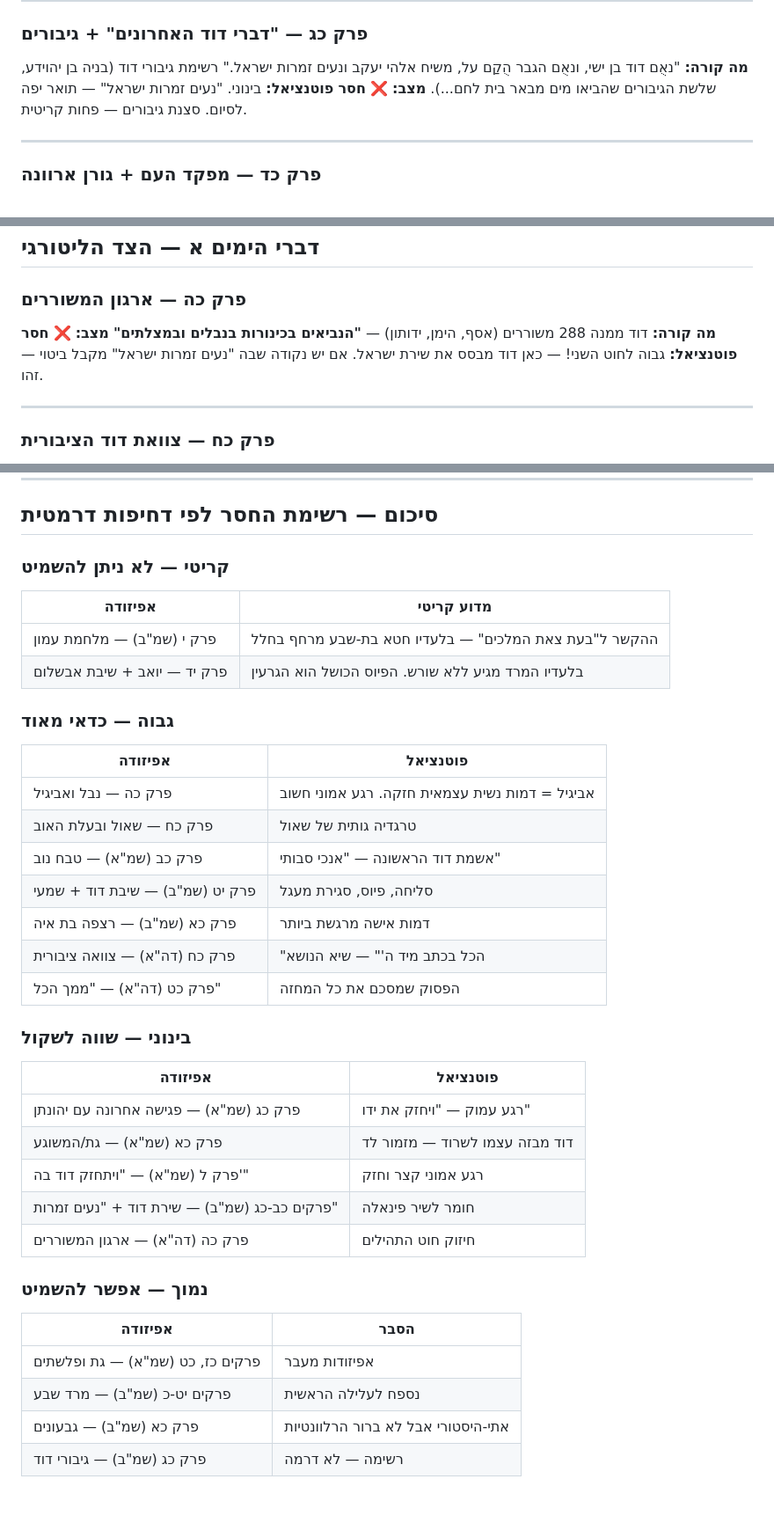
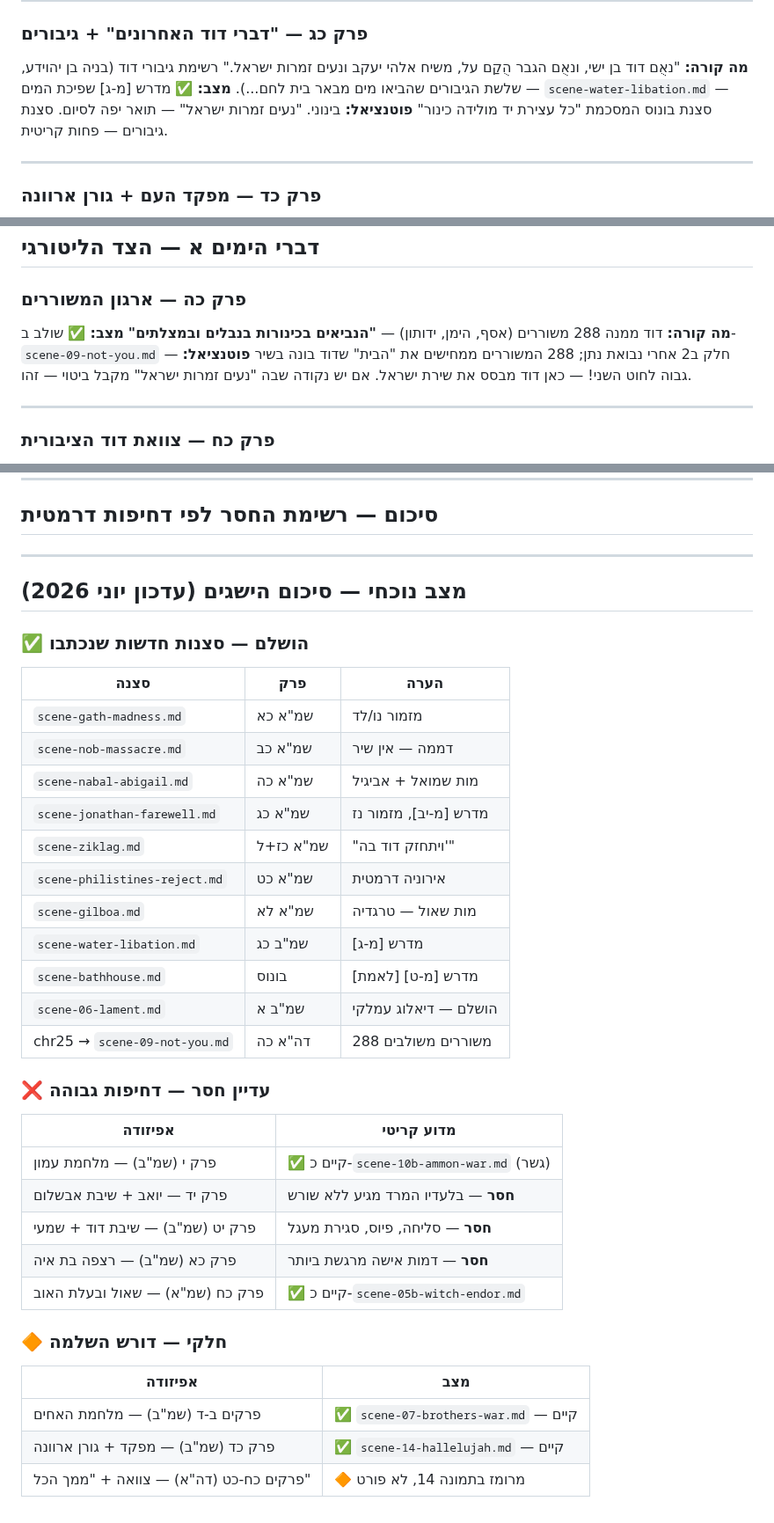
Before and after one commit to Roei-Barak/King_David, a Markdown page: research/full-coverage-audit.md, 3 parts joined by grey strips. Shown at 88% size. GitHub-like rendering.

Commit message:
עדכון full-coverage-audit: סימון כל הסצנות שהושלמו ✅ + טבלת מצב נוכחי
Co-Authored-By: Claude Opus 4.8 <noreply@anthropic.com>
Claude-Session: https://claude.ai/code/session_01RKvSKH46Sud6LBSY4aA2sH

```diff
--- a/research/full-coverage-audit.md
+++ b/research/full-coverage-audit.md
@@ -312,7 +312,7 @@
 
 ### פרק כג — "דברי דוד האחרונים" + גיבורים
 **מה קורה:** "נאֻם דוד בן ישי, ונאֻם הגבר הֻקַם על, משיח אלהי יעקב ונעים זמרות ישראל." רשימת גיבורי דוד (בניה בן יהוידע, שלשת הגיבורים שהביאו מים מבאר בית לחם...).
-**מצב:** ❌ **חסר**
+**מצב:** ✅ מדרש [מ-ג] שפיכת המים — `scene-water-libation.md` — סצנת בונוס המסכמת "כל עצירת יד מולידה כינור"
 **פוטנציאל:** בינוני. "נעים זמרות ישראל" — תואר יפה לסיום. סצנת גיבורים — פחות קריטית.
 
 ---
@@ -357,7 +357,7 @@
 
 ### פרק כה — ארגון המשוררים
 **מה קורה:** דוד ממנה 288 משוררים (אסף, הימן, ידותון) — **"הנביאים בכינורות בנבלים ובמצלתים"**
-**מצב:** ❌ **חסר**
+**מצב:** ✅ שולב ב-`scene-09-not-you.md` — חלק ב2 אחרי נבואת נתן; 288 המשוררים ממחישים את "הבית" שדוד בונה בשיר
 **פוטנציאל:** גבוה לחוט השני! — כאן דוד מבסס את שירת ישראל. אם יש נקודה שבה "נעים זמרות ישראל" מקבל ביטוי — זהו.
 
 ---
@@ -378,36 +378,37 @@
 
 ## סיכום — רשימת החסר לפי דחיפות דרמטית
 
-### קריטי — לא ניתן להשמיט
+---
+
+## מצב נוכחי — סיכום הישגים (עדכון יוני 2026)
+
+### ✅ הושלם — סצנות חדשות שנכתבו
+| סצנה | פרק | הערה |
+|------|-----|------|
+| `scene-gath-madness.md` | שמ"א כא | מזמור נו/לד |
+| `scene-nob-massacre.md` | שמ"א כב | דממה — אין שיר |
+| `scene-nabal-abigail.md` | שמ"א כה | מות שמואל + אביגיל |
+| `scene-jonathan-farewell.md` | שמ"א כג | מדרש [מ-יב], מזמור נז |
+| `scene-ziklag.md` | שמ"א כז+ל | "ויתחזק דוד בה'" |
+| `scene-philistines-reject.md` | שמ"א כט | אירוניה דרמטית |
+| `scene-gilboa.md` | שמ"א לא | מות שאול — טרגדיה |
+| `scene-water-libation.md` | שמ"ב כג | מדרש [מ-ג] |
+| `scene-bathhouse.md` | בונוס | מדרש [מ-ט] [לאמת] |
+| `scene-06-lament.md` | שמ"ב א | הושלם — דיאלוג עמלקי |
+| chr25 → `scene-09-not-you.md` | דה"א כה | 288 משוררים משולבים |
+
+### ❌ עדיין חסר — דחיפות גבוהה
 | אפיזודה | מדוע קריטי |
 |---------|------------|
-| פרק י (שמ"ב) — מלחמת עמון | ההקשר ל"בעת צאת המלכים" — בלעדיו חטא בת-שבע מרחף בחלל |
-| פרק יד — יואב + שיבת אבשלום | בלעדיו המרד מגיע ללא שורש. הפיוס הכושל הוא הגרעין |
+| פרק י (שמ"ב) — מלחמת עמון | ✅ קיים כ-`scene-10b-ammon-war.md` (גשר) |
+| פרק יד — יואב + שיבת אבשלום | **חסר** — בלעדיו המרד מגיע ללא שורש |
+| פרק יט (שמ"ב) — שיבת דוד + שמעי | **חסר** — סליחה, פיוס, סגירת מעגל |
+| פרק כא (שמ"ב) — רצפה בת איה | **חסר** — דמות אישה מרגשת ביותר |
+| פרק כח (שמ"א) — שאול ובעלת האוב | ✅ קיים כ-`scene-05b-witch-endor.md` |
 
-### גבוה — כדאי מאוד
-| אפיזודה | פוטנציאל |
-|---------|----------|
-| פרק כה — נבל ואביגיל | אביגיל = דמות נשית עצמאית חזקה. רגע אמוני חשוב |
-| פרק כח — שאול ובעלת האוב | טרגדיה גותית של שאול |
-| פרק כב (שמ"א) — טבח נוב | אשמת דוד הראשונה — "אנכי סבותי" |
-| פרק יט (שמ"ב) — שיבת דוד + שמעי | סליחה, פיוס, סגירת מעגל |
-| פרק כא (שמ"ב) — רצפה בת איה | דמות אישה מרגשת ביותר |
-| פרק כח (דה"א) — צוואה ציבורית | "הכל בכתב מיד ה'" — שיא הנושא |
-| פרק כט (דה"א) — "ממך הכל" | הפסוק שמסכם את כל המחזה |
-
-### בינוני — שווה לשקול
-| אפיזודה | פוטנציאל |
-|---------|----------|
-| פרק כג (שמ"א) — פגישה אחרונה עם יהונתן | רגע עמוק — "ויחזק את ידו" |
-| פרק כא (שמ"א) — גת/המשוגע | דוד מבזה עצמו לשרוד — מזמור לד |
-| פרק ל (שמ"א) — "ויתחזק דוד בה'" | רגע אמוני קצר וחזק |
-| פרקים כב-כג (שמ"ב) — שירת דוד + "נעים זמרות" | חומר לשיר פינאלה |
-| פרק כה (דה"א) — ארגון המשוררים | חיזוק חוט התהילים |
-
-### נמוך — אפשר להשמיט
-| אפיזודה | הסבר |
-|---------|-------|
-| פרקים כז, כט (שמ"א) — גת ופלשתים | אפיזודות מעבר |
-| פרקים יט-כ (שמ"ב) — מרד שבע | נספח לעלילה הראשית |
-| פרק כא (שמ"ב) — גבעונים | אתי-היסטורי אבל לא ברור הרלוונטיות |
-| פרק כג (שמ"ב) — גיבורי דוד | רשימה — לא דרמה |
+### 🔶 חלקי — דורש השלמה
+| אפיזודה | מצב |
+|---------|-----|
+| פרקים ב-ד (שמ"ב) — מלחמת האחים | ✅ `scene-07-brothers-war.md` — קיים |
+| פרק כד (שמ"ב) — מפקד + גורן ארוונה | ✅ `scene-14-hallelujah.md` — קיים |
+| פרקים כח-כט (דה"א) — צוואה + "ממך הכל" | 🔶 מרומז בתמונה 14, לא פורט |
```
Also changed, not shown: other parts of research/full-coverage-audit.md (+9 -9 lines).
